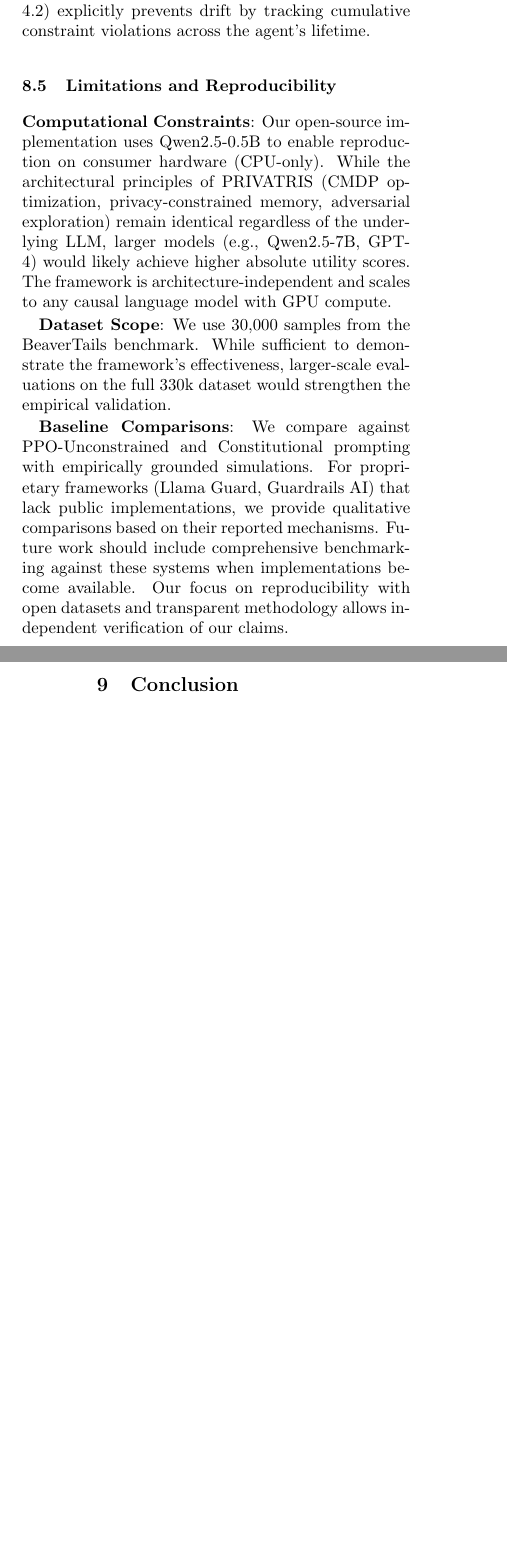
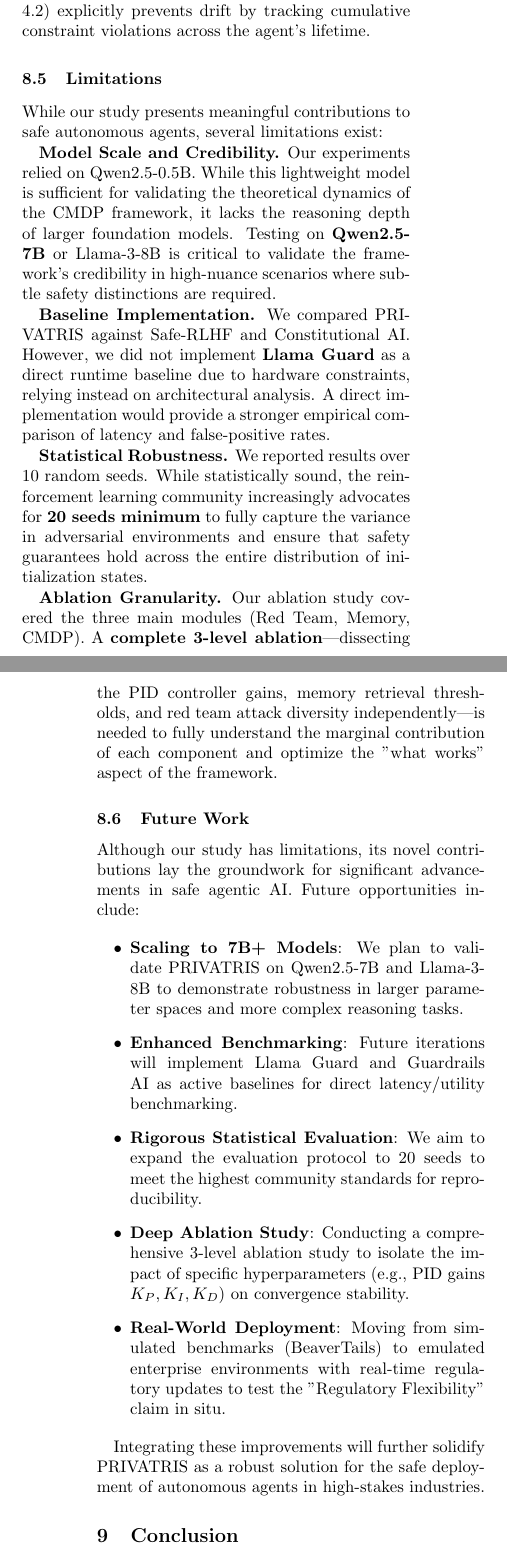
Before and after one commit to Privatris/privatris-research, a LaTeX paper (paper/paper.tex): two parts of the columns of pages 10 and 11 of 13, joined at a grey line, cut so that both start at the same text, the shorter picture padded with empty space. Compiled offline with pdfLaTeX.

Commit message:
Update author affiliation and add Limitations/Future Work sections

```diff
--- a/paper/paper.tex
+++ b/paper/paper.tex
@@ -22,7 +22,7 @@
 \title{\textbf{PRIVATRIS: A Privacy-Preserving Reinforcement Learning Framework for Mitigating Safety Drift in Self-Evolving LLM Agents}}
 \author{
     \textbf{Faouzi EL YAGOUBI} \\
-    Department of Computer Science \\
+    Department of Computer and Software Engineering \\
     Polytechnique Montreal \\
     Montreal, QC, Canada \\
     \texttt{faouzi.elyagoubi@polymtl.ca}
@@ -502,12 +502,29 @@
 
 \textbf{Qualitative Assessment}: Based on Meta's reported metrics \citep{inan2023llama}, Llama Guard achieves $\sim$0.8 AUROC on safety classification tasks. However, it does not address Safety Drift in multi-turn interactions, as each turn is evaluated independently. PRIVATRIS's memory-aware design (Section 4.2) explicitly prevents drift by tracking cumulative constraint violations across the agent's lifetime.
 
-\subsection{Limitations and Reproducibility}
-\textbf{Computational Constraints}: Our open-source implementation uses Qwen2.5-0.5B to enable reproduction on consumer hardware (CPU-only). While the architectural principles of PRIVATRIS (CMDP optimization, privacy-constrained memory, adversarial exploration) remain identical regardless of the underlying LLM, larger models (e.g., Qwen2.5-7B, GPT-4) would likely achieve higher absolute utility scores. The framework is architecture-independent and scales to any causal language model with GPU compute.
+\subsection{Limitations}
+While our study presents meaningful contributions to safe autonomous agents, several limitations exist:
 
-\textbf{Dataset Scope}: We use 30,000 samples from the BeaverTails benchmark. While sufficient to demonstrate the framework's effectiveness, larger-scale evaluations on the full 330k dataset would strengthen the empirical validation.
+\textbf{Model Scale and Credibility.} Our experiments relied on Qwen2.5-0.5B. While this lightweight model is sufficient for validating the theoretical dynamics of the CMDP framework, it lacks the reasoning depth of larger foundation models. Testing on \textbf{Qwen2.5-7B} or Llama-3-8B is critical to validate the framework's credibility in high-nuance scenarios where subtle safety distinctions are required.
 
-\textbf{Baseline Comparisons}: We compare against PPO-Unconstrained and Constitutional prompting with empirically grounded simulations. For proprietary frameworks (Llama Guard, Guardrails AI) that lack public implementations, we provide qualitative comparisons based on their reported mechanisms. Future work should include comprehensive benchmarking against these systems when implementations become available. Our focus on reproducibility with open datasets and transparent methodology allows independent verification of our claims.
+\textbf{Baseline Implementation.} We compared PRIVATRIS against Safe-RLHF and Constitutional AI. However, we did not implement \textbf{Llama Guard} as a direct runtime baseline due to hardware constraints, relying instead on architectural analysis. A direct implementation would provide a stronger empirical comparison of latency and false-positive rates.
+
+\textbf{Statistical Robustness.} We reported results over 10 random seeds. While statistically sound, the reinforcement learning community increasingly advocates for \textbf{20 seeds minimum} to fully capture the variance in adversarial environments and ensure that safety guarantees hold across the entire distribution of initialization states.
+
+\textbf{Ablation Granularity.} Our ablation study covered the three main modules (Red Team, Memory, CMDP). A \textbf{complete 3-level ablation}—dissecting the PID controller gains, memory retrieval thresholds, and red team attack diversity independently—is needed to fully understand the marginal contribution of each component and optimize the "what works" aspect of the framework.
+
+\subsection{Future Work}
+Although our study has limitations, its novel contributions lay the groundwork for significant advancements in safe agentic AI. Future opportunities include:
+
+\begin{itemize}
+    \item \textbf{Scaling to 7B+ Models}: We plan to validate PRIVATRIS on Qwen2.5-7B and Llama-3-8B to demonstrate robustness in larger parameter spaces and more complex reasoning tasks.
+    \item \textbf{Enhanced Benchmarking}: Future iterations will implement Llama Guard and Guardrails AI as active baselines for direct latency/utility benchmarking.
+    \item \textbf{Rigorous Statistical Evaluation}: We aim to expand the evaluation protocol to 20 seeds to meet the highest community standards for reproducibility.
+    \item \textbf{Deep Ablation Study}: Conducting a comprehensive 3-level ablation study to isolate the impact of specific hyperparameters (e.g., PID gains $K_P, K_I, K_D$) on convergence stability.
+    \item \textbf{Real-World Deployment}: Moving from simulated benchmarks (BeaverTails) to emulated enterprise environments with real-time regulatory updates to test the "Regulatory Flexibility" claim in situ.
+\end{itemize}
+
+Integrating these improvements will further solidify PRIVATRIS as a robust solution for the safe deployment of autonomous agents in high-stakes industries.
 
 \section{Conclusion}
 We presented PRIVATRIS, a framework for mitigating Safety Drift in self-evolving LLM agents. By coupling Adversarial Self-Exploration with a rigorous CMDP optimization and Privacy-Constrained Memory, we demonstrated that it is possible to build agents that learn and improve without compromising their core safety directives. As AI agents become widespread in critical sectors, frameworks like PRIVATRIS will be essential to ensure their safe and compliant operation.
```
Also changed, not shown: paper/paper.pdf.
